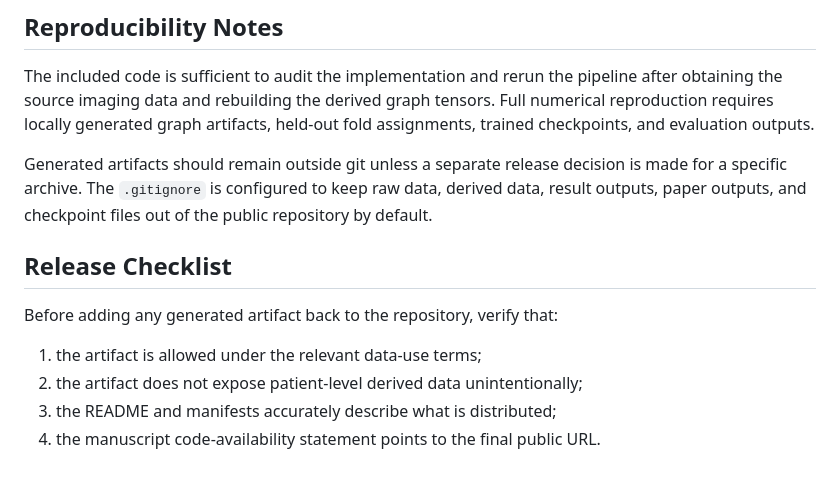
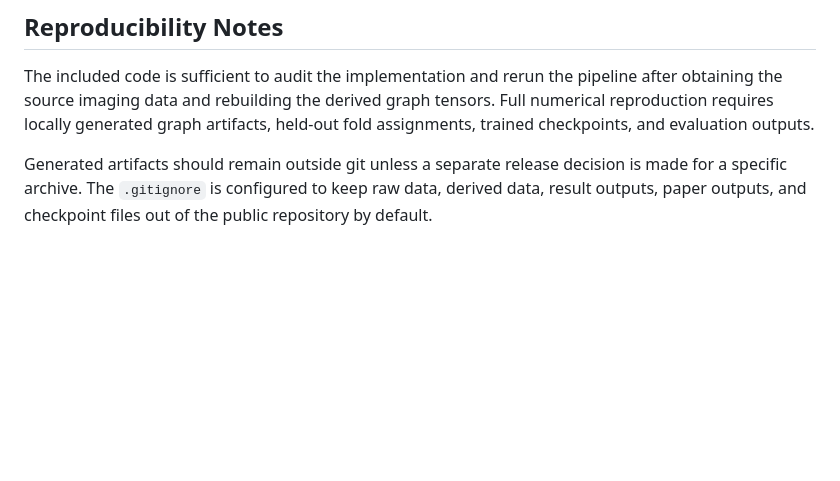
Before and after one commit to mirisr/breast-dce-mri-graph-rollouts, a Markdown page: README.md, the part around the change. Drawn GitHub-style; blank space fills up the shorter version.

Commit message:
Remove release checklist from README

```diff
--- a/README.md
+++ b/README.md
@@ -86,12 +86,3 @@ Generated artifacts should remain outside git unless a separate release decision
 is made for a specific archive. The `.gitignore` is configured to keep raw data,
 derived data, result outputs, paper outputs, and checkpoint files out of the
 public repository by default.
-
-## Release Checklist
-
-Before adding any generated artifact back to the repository, verify that:
-
-1. the artifact is allowed under the relevant data-use terms;
-2. the artifact does not expose patient-level derived data unintentionally;
-3. the README and manifests accurately describe what is distributed;
-4. the manuscript code-availability statement points to the final public URL.
```
